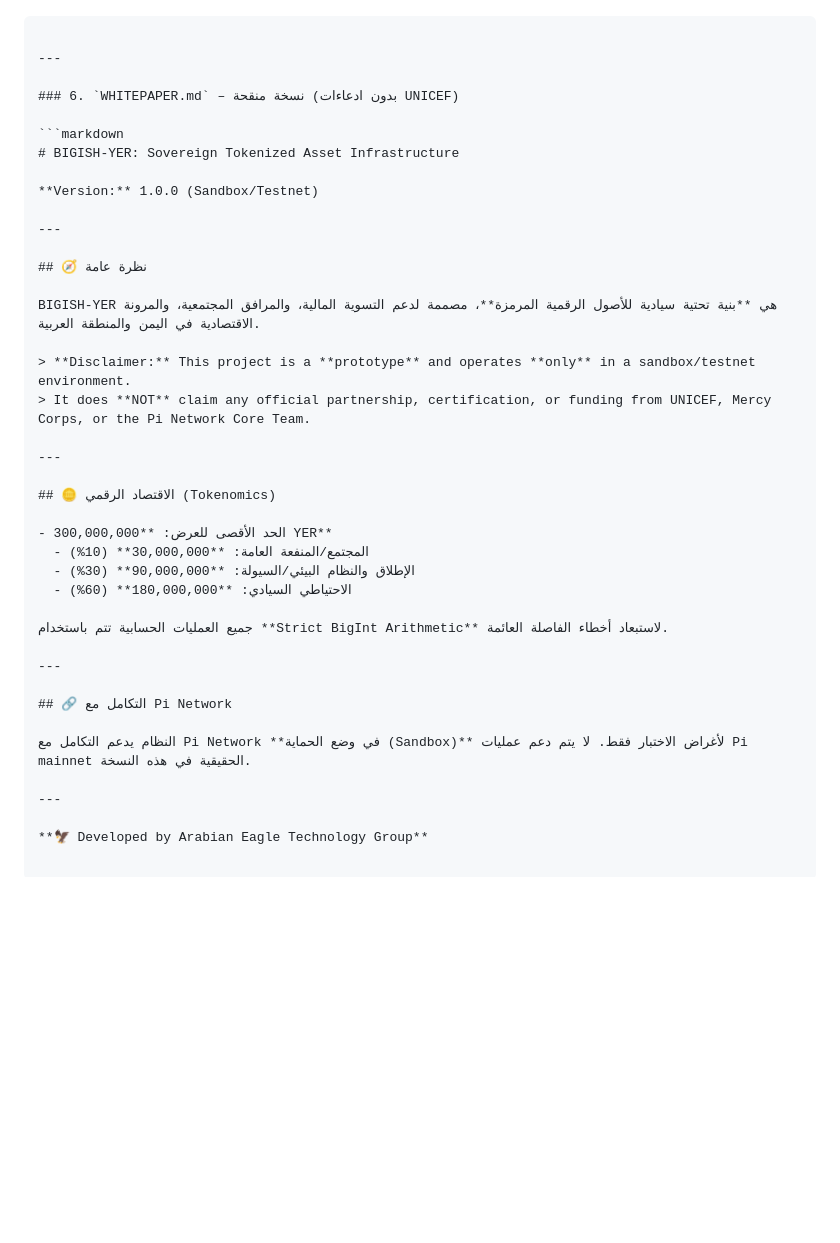
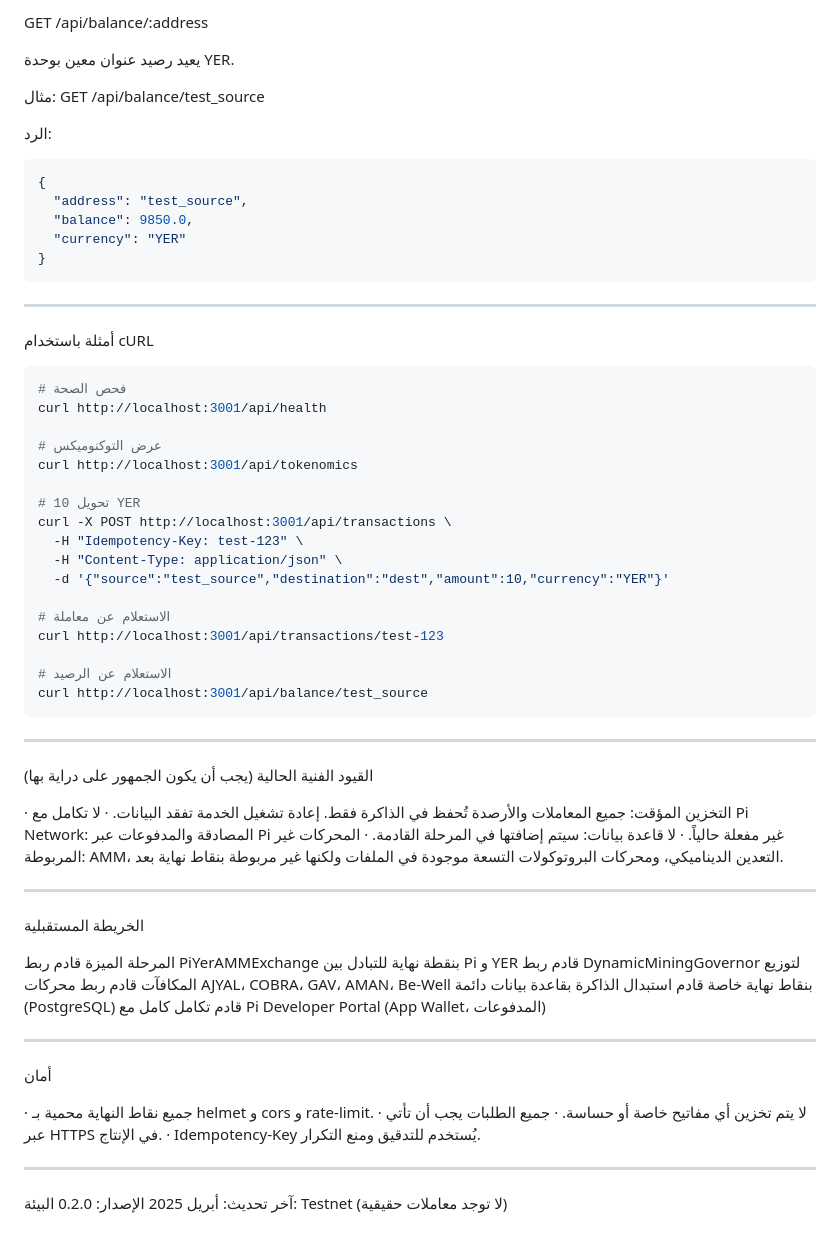
Before and after one commit to mibo01699/BIGISH-YER, a Markdown page: README.md, the part around one of its changes. Rendered like a GitHub page; blank space fills up the shorter version.

````diff
--- a/README.md
+++ b/README.md
@@ -135,41 +158,75 @@ npm test
 
+GET /api/balance/:address
+
+يعيد رصيد عنوان معين بوحدة YER.
+
+مثال: GET /api/balance/test_source
+
+الرد:
+
+```json
+{
+  "address": "test_source",
+  "balance": 9850.0,
+  "currency": "YER"
+}
 ```
 
 ---
 
-### 6. `WHITEPAPER.md` – نسخة منقحة (بدون ادعاءات UNICEF)
+أمثلة باستخدام cURL
 
-```markdown
-# BIGISH-YER: Sovereign Tokenized Asset Infrastructure
+```bash
+# فحص الصحة
+curl http://localhost:3001/api/health
 
-**Version:** 1.0.0 (Sandbox/Testnet)
+# عرض التوكنوميكس
+curl http://localhost:3001/api/tokenomics
+
+# تحويل 10 YER
+curl -X POST http://localhost:3001/api/transactions \
+  -H "Idempotency-Key: test-123" \
+  -H "Content-Type: application/json" \
+  -d '{"source":"test_source","destination":"dest","amount":10,"currency":"YER"}'
+
+# الاستعلام عن معاملة
+curl http://localhost:3001/api/transactions/test-123
+
+# الاستعلام عن الرصيد
+curl http://localhost:3001/api/balance/test_source
+```
 
 ---
 
-## 🧭 نظرة عامة
+القيود الفنية الحالية (يجب أن يكون الجمهور على دراية بها)
 
-BIGISH-YER هي **بنية تحتية سيادية للأصول الرقمية المرمزة**، مصممة لدعم التسوية المالية، والمرافق المجتمعية، والمرونة الاقتصادية في اليمن والمنطقة العربية.
-
-> **Disclaimer:** This project is a **prototype** and operates **only** in a sandbox/testnet environment.
-> It does **NOT** claim any official partnership, certification, or funding from UNICEF, Mercy Corps, or the Pi Network Core Team.
+· التخزين المؤقت: جميع المعاملات والأرصدة تُحفظ في الذاكرة فقط. إعادة تشغيل الخدمة تفقد البيانات.
+· لا تكامل مع Pi Network: المصادقة والمدفوعات عبر Pi غير مفعلة حالياً.
+· لا قاعدة بيانات: سيتم إضافتها في المرحلة القادمة.
+· المحركات غير المربوطة: AMM، التعدين الديناميكي، ومحركات البروتوكولات التسعة موجودة في الملفات ولكنها غير مربوطة بنقاط نهاية بعد.
 
 ---
 
-## 🪙 الاقتصاد الرقمي (Tokenomics)
+الخريطة المستقبلية
 
-- الحد الأقصى للعرض: **300,000,000 YER**
-  - المجتمع/المنفعة العامة: **30,000,000** (10%)
-  - الإطلاق والنظام البيئي/السيولة: **90,000,000** (30%)
-  - الاحتياطي السيادي: **180,000,000** (60%)
-
-جميع العمليات الحسابية تتم باستخدام **Strict BigInt Arithmetic** لاستبعاد أخطاء الفاصلة العائمة.
+المرحلة الميزة
+قادم ربط PiYerAMMExchange بنقطة نهاية للتبادل بين Pi و YER
+قادم ربط DynamicMiningGovernor لتوزيع المكافآت
+قادم ربط محركات AJYAL، COBRA، GAV، AMAN، Be-Well بنقاط نهاية خاصة
+قادم استبدال الذاكرة بقاعدة بيانات دائمة (PostgreSQL)
+قادم تكامل كامل مع Pi Developer Portal (App Wallet، المدفوعات)
 
 ---
 
-## 🔗 التكامل مع Pi Network
+أمان
 
-النظام يدعم التكامل مع Pi Network **في وضع الحماية (Sandbox)** لأغراض الاختبار فقط. لا يتم دعم عمليات Pi mainnet الحقيقية في هذه النسخة.
+· جميع نقاط النهاية محمية بـ helmet و cors و rate-limit.
+· لا يتم تخزين أي مفاتيح خاصة أو حساسة.
+· جميع الطلبات يجب أن تأتي عبر HTTPS في الإنتاج.
+· Idempotency-Key يُستخدم للتدقيق ومنع التكرار.
 
 ---
 
-**🦅 Developed by Arabian Eagle Technology Group**
+آخر تحديث: أبريل 2025
+الإصدار: 0.2.0
+البيئة: Testnet (لا توجد معاملات حقيقية)
````
Also changed, not shown: other parts of README.md (+126 -103 lines).
